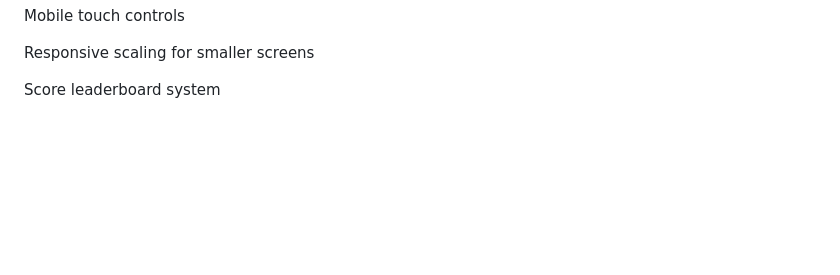
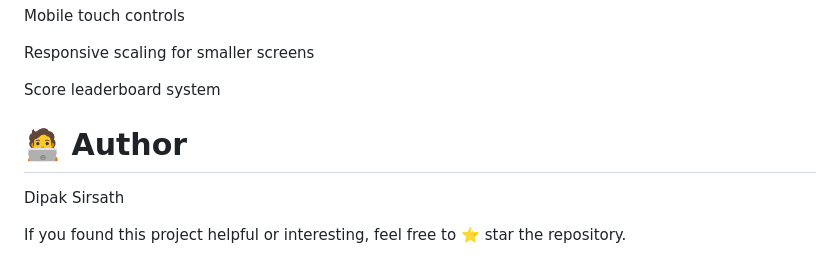
Before and after one commit to DipakSirsath312/-Snake-Game-JavaScript-Grid-Based-Game, a Markdown page: README.md, the part around the change. Rendered like a GitHub page; blank space fills up the shorter version.

```diff
--- a/README.md
+++ b/README.md
@@ -171,3 +171,9 @@ Mobile touch controls
 Responsive scaling for smaller screens
 
 Score leaderboard system
+
+# 🧑‍💻 Author
+
+Dipak Sirsath
+
+If you found this project helpful or interesting, feel free to ⭐ star the repository.
```
